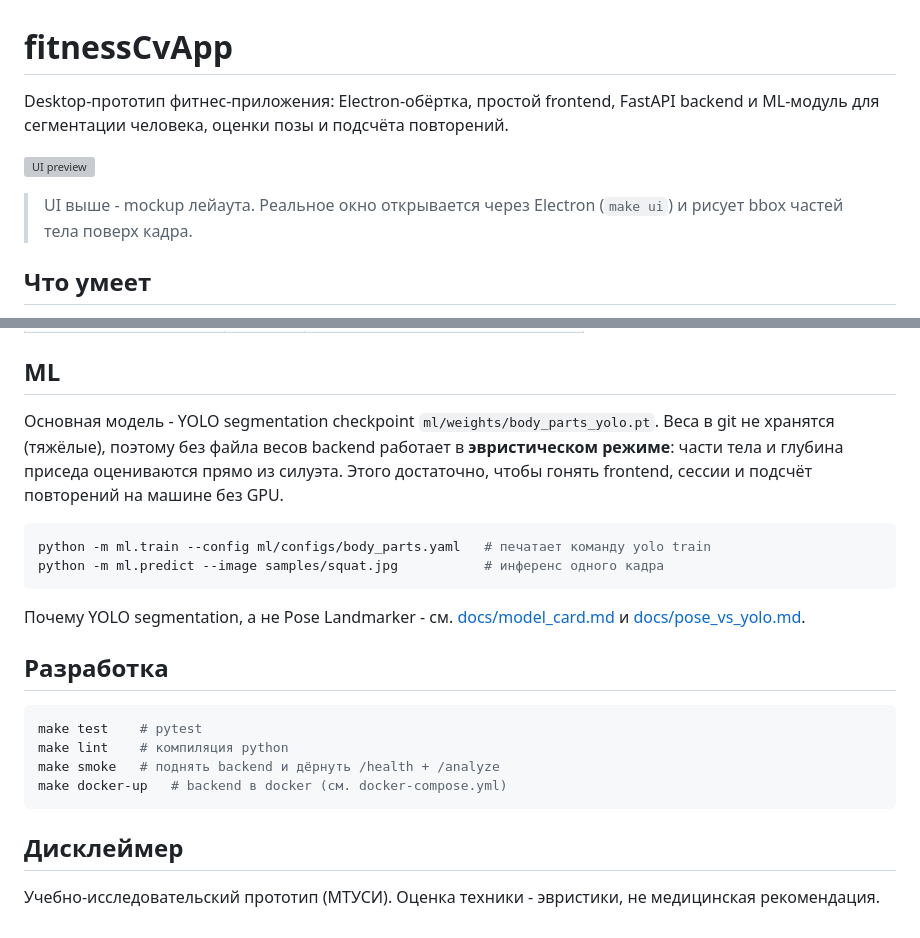
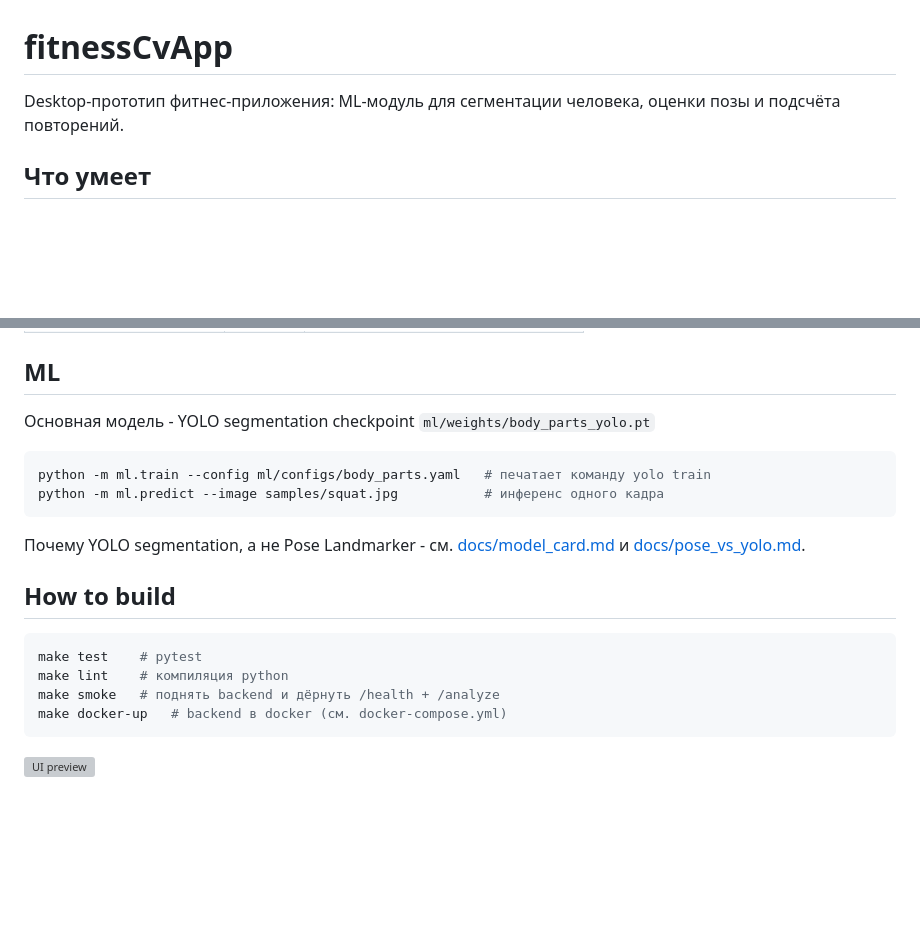
Before and after one commit to sofia-gordievskikh/fitnessCvApp, a Markdown page: README.md, 2 parts joined by grey strips. Drawn GitHub-style; blank space fills up the shorter version; grey boxes are pictures that could not be loaded.

````diff
--- a/README.md
+++ b/README.md
@@ -1,12 +1,6 @@
 # fitnessCvApp
 
-Desktop-прототип фитнес-приложения: Electron-обёртка, простой frontend, FastAPI
-backend и ML-модуль для сегментации человека, оценки позы и подсчёта повторений.
-
-![UI preview](docs/figures/ui_preview.svg)
-
-> UI выше - mockup лейаута. Реальное окно открывается через Electron
-> (`make ui`) и рисует bbox частей тела поверх кадра.
+Desktop-прототип фитнес-приложения: ML-модуль для сегментации человека, оценки позы и подсчёта повторений.
 
 ## Что умеет
 
@@ -80,11 +74,7 @@ npm install && make ui
 
 ## ML
 
-Основная модель - YOLO segmentation checkpoint `ml/weights/body_parts_yolo.pt`.
-Веса в git не хранятся (тяжёлые), поэтому без файла весов backend работает в
-**эвристическом режиме**: части тела и глубина приседа оцениваются прямо из
-силуэта. Этого достаточно, чтобы гонять frontend, сессии и подсчёт повторений на
-машине без GPU.
+Основная модель - YOLO segmentation checkpoint `ml/weights/body_parts_yolo.pt`
 
 ```bash
 python -m ml.train --config ml/configs/body_parts.yaml   # печатает команду yolo train
@@ -95,7 +85,7 @@ python -m ml.predict --image samples/squat.jpg           # инференс од
 [docs/model_card.md](docs/model_card.md) и
 [docs/pose_vs_yolo.md](docs/pose_vs_yolo.md).
 
-## Разработка
+## How to build
 
 ```bash
 make test    # pytest
@@ -104,7 +94,4 @@ make smoke   # поднять backend и дёрнуть /health + /analyze
 make docker-up   # backend в docker (см. docker-compose.yml)
 ```
 
-## Дисклеймер
-
-Учебно-исследовательский прототип (МТУСИ). Оценка техники - эвристики, не
-медицинская рекомендация.
+![UI preview](docs/figures/ui_preview.svg)
````
